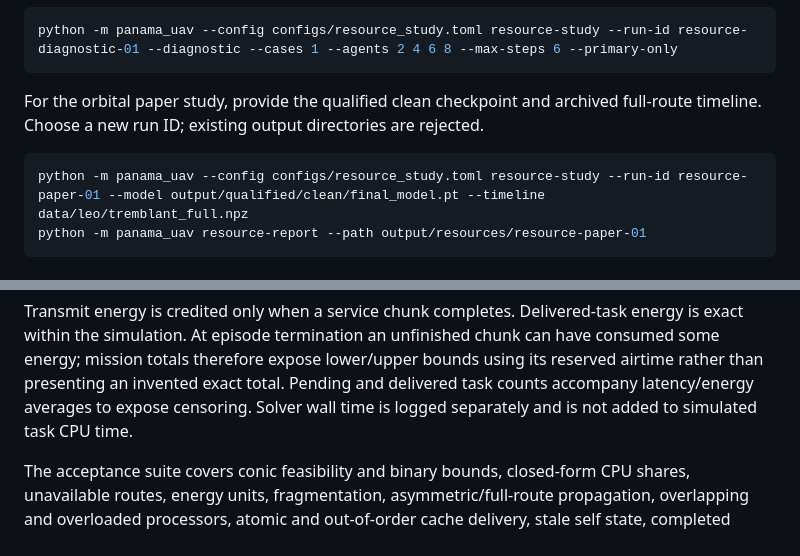
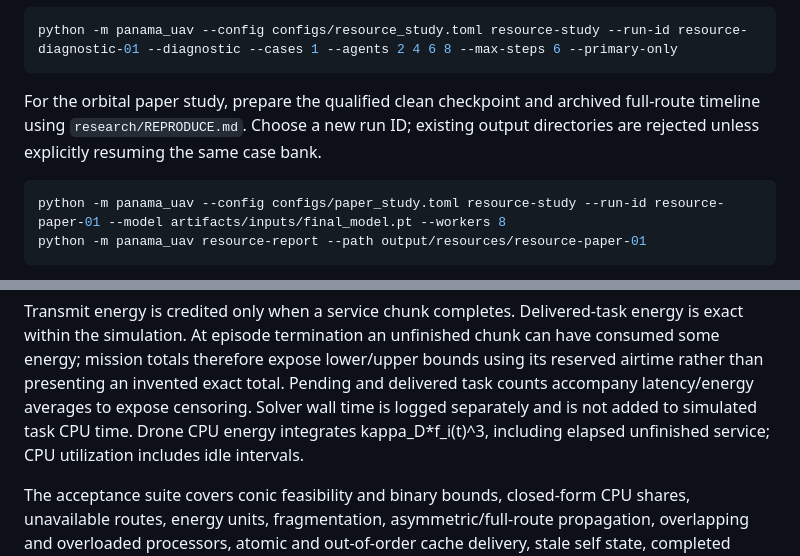
Before and after one commit to arman-dogru/SANGIN-MARL-DT, a Markdown page: RESOURCE_ALLOCATION.md, 2 parts joined by grey strips. Rendered like a GitHub page.

````diff
--- a/RESOURCE_ALLOCATION.md
+++ b/RESOURCE_ALLOCATION.md
@@ -22,11 +22,12 @@ A short, explicitly untrained diagnostic requires no checkpoint or orbit downloa
 python -m panama_uav --config configs/resource_study.toml resource-study --run-id resource-diagnostic-01 --diagnostic --cases 1 --agents 2 4 6 8 --max-steps 6 --primary-only
 ```
 
-For the orbital paper study, provide the qualified clean checkpoint and archived
-full-route timeline. Choose a new run ID; existing output directories are rejected.
+For the orbital paper study, prepare the qualified clean checkpoint and archived
+full-route timeline using `research/REPRODUCE.md`. Choose a new run ID; existing
+output directories are rejected unless explicitly resuming the same case bank.
 
 ```powershell
-python -m panama_uav --config configs/resource_study.toml resource-study --run-id resource-paper-01 --model output/qualified/clean/final_model.pt --timeline data/leo/tremblant_full.npz
+python -m panama_uav --config configs/paper_study.toml resource-study --run-id resource-paper-01 --model artifacts/inputs/final_model.pt --workers 8
 python -m panama_uav resource-report --path output/resources/resource-paper-01
 ```
 
@@ -187,6 +223,8 @@ can have consumed some energy; mission totals therefore expose lower/upper bound
 using its reserved airtime rather than presenting an invented exact total. Pending
 and delivered task counts accompany latency/energy averages to expose censoring.
 Solver wall time is logged separately and is not added to simulated task CPU time.
+Drone CPU energy integrates kappa_D*f_i(t)^3, including elapsed unfinished service;
+CPU utilization includes idle intervals.
 
 The acceptance suite covers conic feasibility and binary bounds, closed-form CPU
 shares, unavailable routes, energy units, fragmentation, asymmetric/full-route
````
Also changed, not shown: other parts of RESOURCE_ALLOCATION.md (+53 -14 lines).
